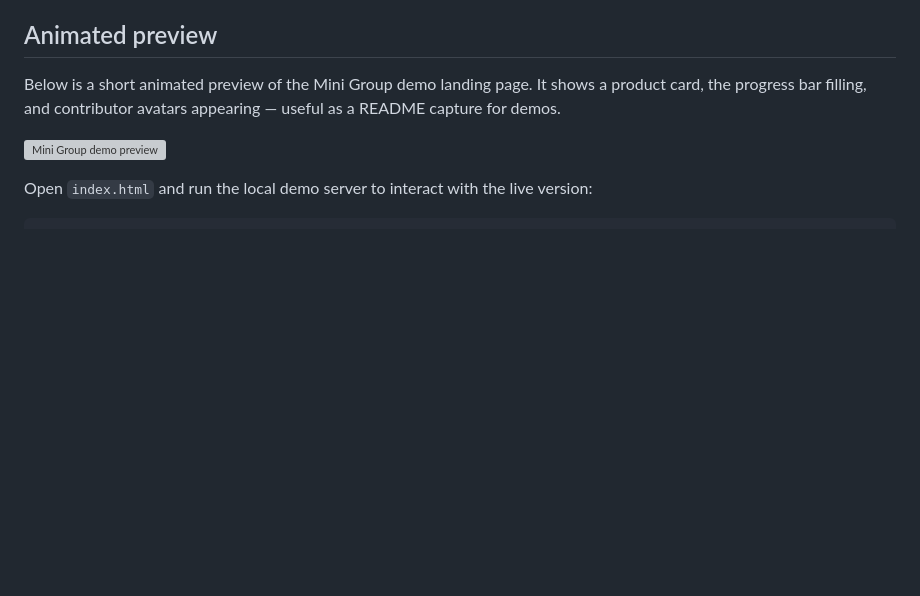
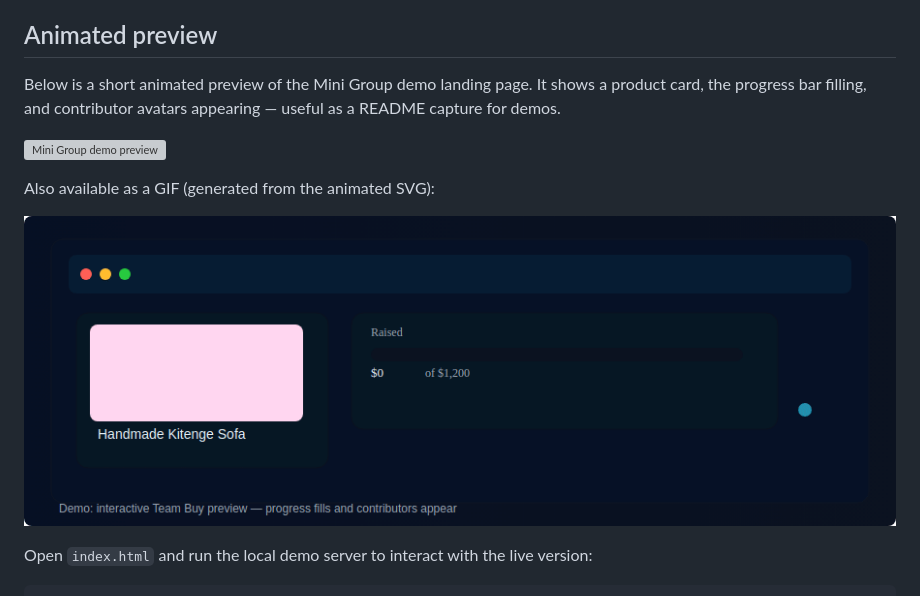
Before and after one commit to ratidzainzuwa1-dotcom/hero, a Markdown page: README.md, the part around the change. GitHub-like rendering; pictures changed too: assets/preview.gif (added); blank space fills up the shorter version; grey boxes are pictures that could not be loaded.

Commit message:
Add generated preview GIF and embed in README

````diff
--- a/README.md
+++ b/README.md
@@ -7,6 +7,10 @@ Below is a short animated preview of the Mini Group demo landing page. It shows
 
 ![Mini Group demo preview](assets/preview-animation.svg)
 
+Also available as a GIF (generated from the animated SVG):
+
+![Mini Group demo GIF preview](assets/preview.gif)
+
 Open `index.html` and run the local demo server to interact with the live version:
 
 ```bash
````
